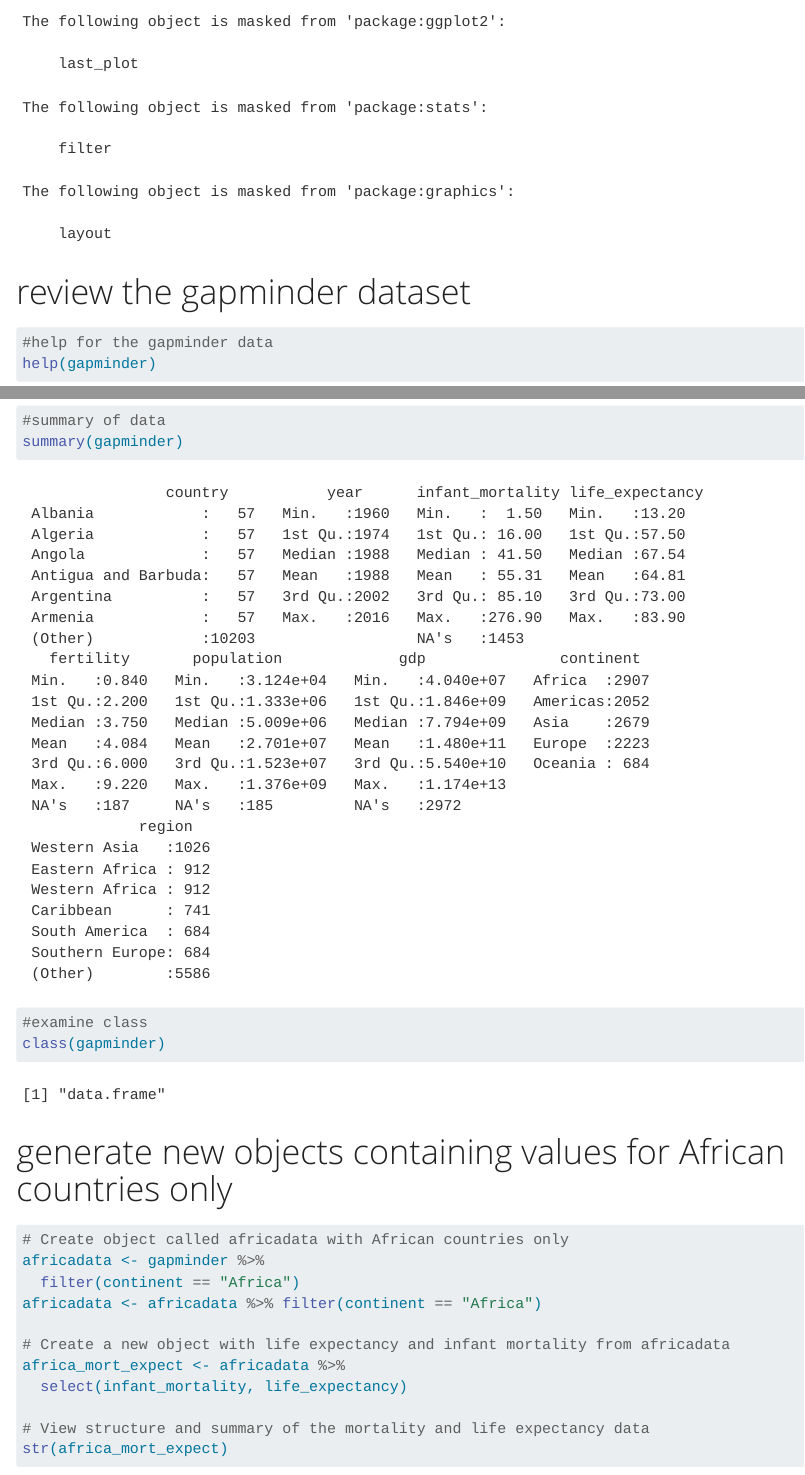
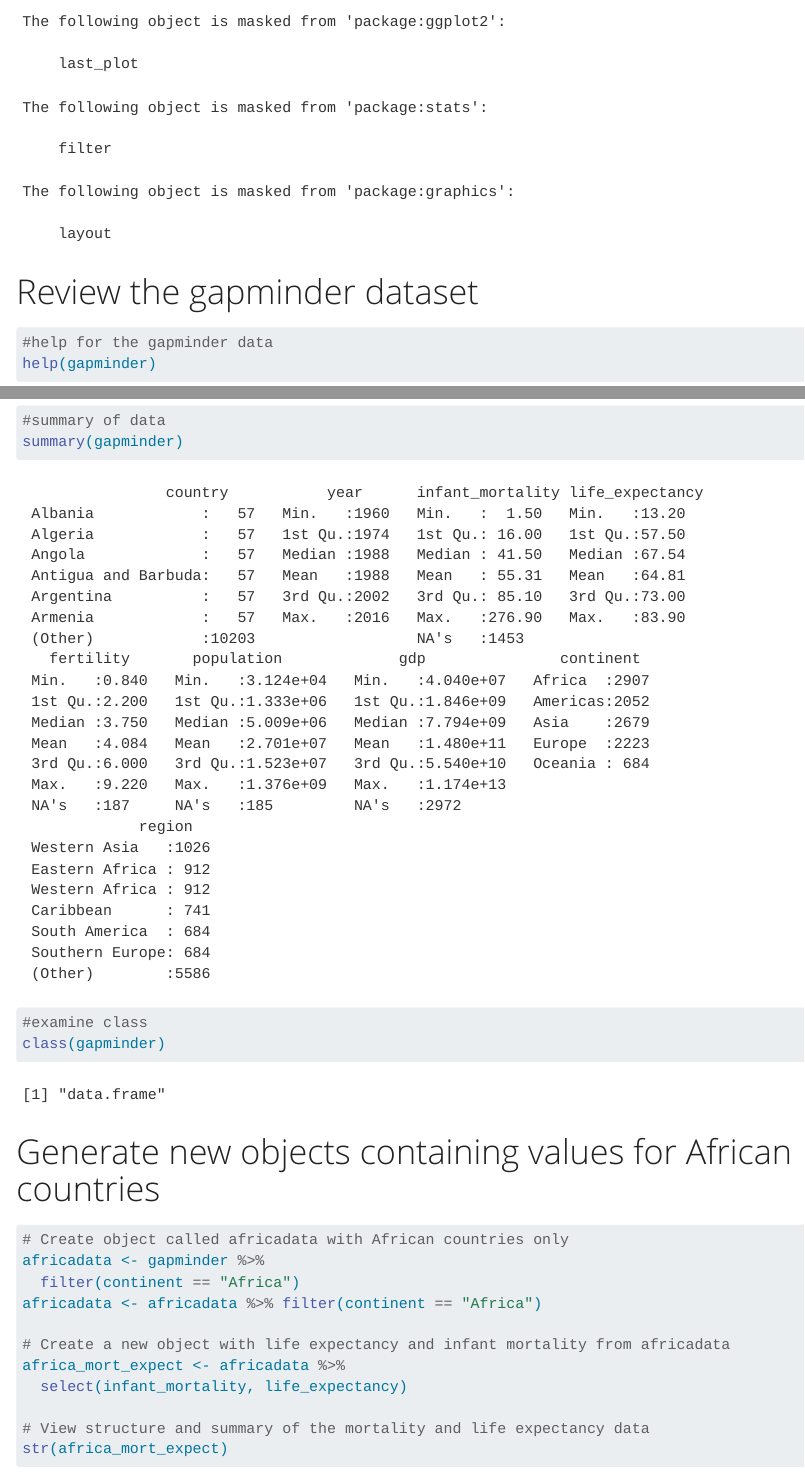
Before and after one commit to anjoru/andrew_ruiz-MADA-portfolio, a Quarto document (coding-exercise/coding-exercise.qmd): the page in a window 1100 px wide, from 540 px down, and a second part further down, joined at a grey line. Rendered offline with R 4.5, knitr and Pandoc in place of Quarto, with nearby package versions.

Commit message:
testing commit functionj

````diff
--- a/coding-exercise/coding-exercise.qmd
+++ b/coding-exercise/coding-exercise.qmd
@@ -10,7 +10,7 @@ library(ggplot2)
 library(plotly)
 ```
 
-# review the gapminder dataset
+# Review the gapminder dataset
 
 ```{r}
 #help for the gapminder data
@@ -27,7 +27,7 @@ class(gapminder)
 
 ```
 
-# generate new objects containing values for African countries only
+# Generate new objects containing values for African countries
 
 ```{r}
 # Create object called africadata with African countries only
````
Also changed, not shown: 1 other file.
